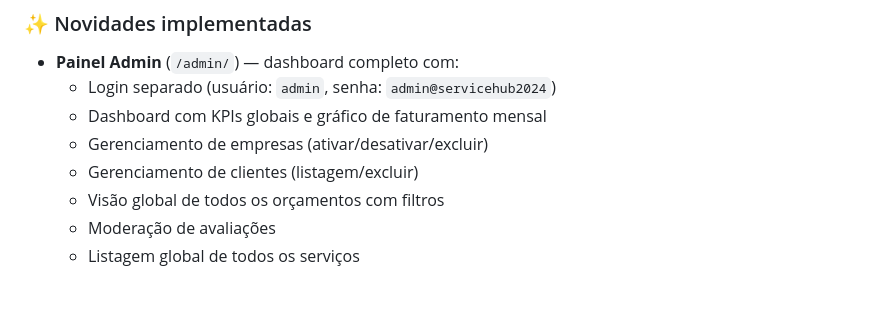
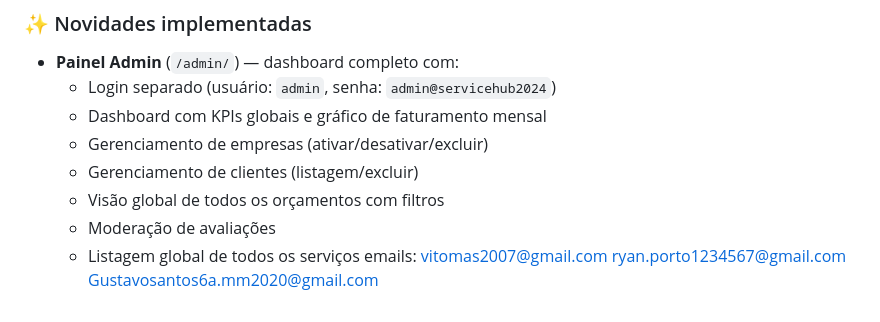
Before and after one commit to Etec-da-Zona-Leste-TCCs-DS-Noite/TCC_ServiceHub, a Markdown page: README.md, the part around the change. GitHub-like rendering.

Commit message:
Add email contacts to README
Added email contacts for project communication.

```diff
--- a/README.md
+++ b/README.md
@@ -159,3 +159,7 @@ servicehub/
   - Visão global de todos os orçamentos com filtros
   - Moderação de avaliações
   - Listagem global de todos os serviços
+emails:
+vitomas2007@gmail.com
+ryan.porto1234567@gmail.com
+Gustavosantos6a.mm2020@gmail.com
```
